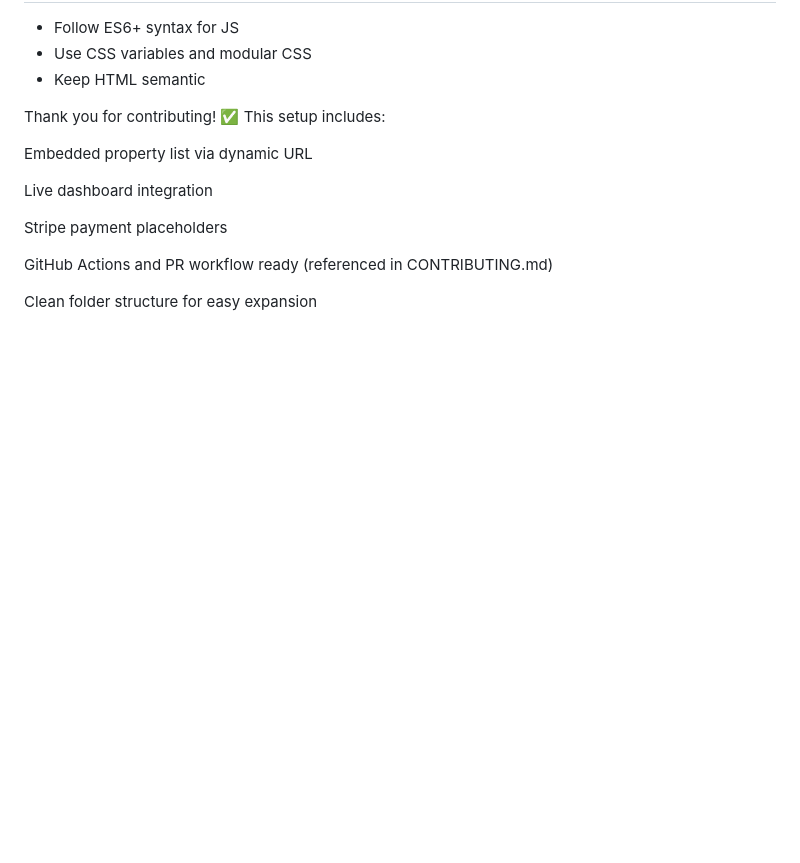
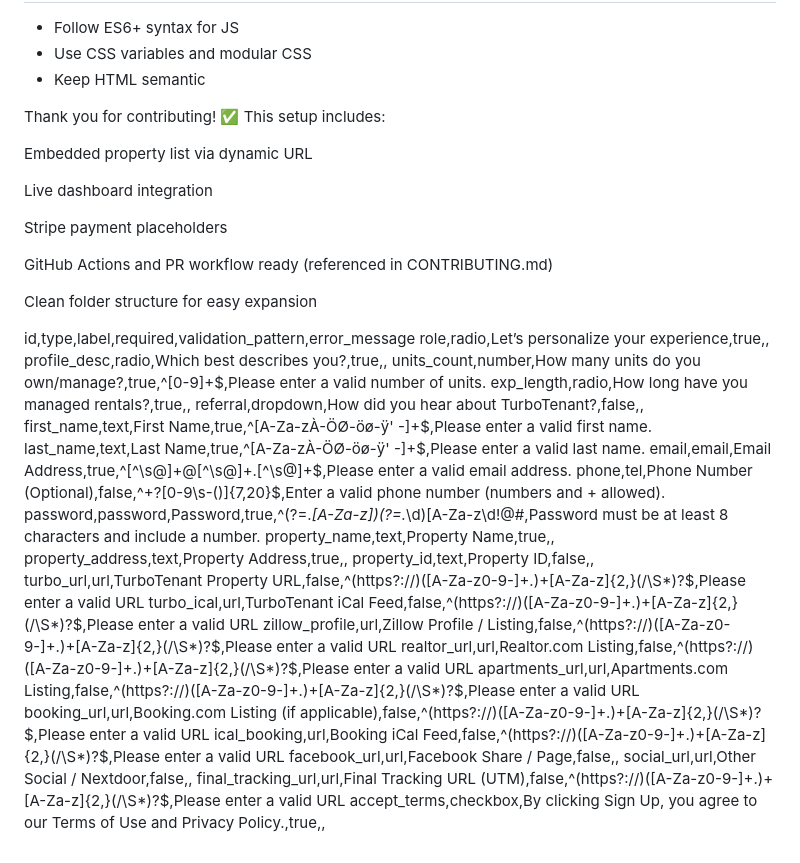
Before and after one commit to AP-ILLINOIS-MANAGEMENT-LLC/api.viviarentals.com, a Markdown page: embedpropertylisting/README.md, the part around the change. GitHub-like rendering; blank space fills up the shorter version.

Commit message:
Update and rename README.md to embedpropertylisting/README.md
Signed-off-by: RE/MAX Executive LLC <timrohan@remax.net>

```diff
--- a/README.md
+++ b/embedpropertylisting/README.md
@@ -184,3 +184,29 @@ Stripe payment placeholders
 GitHub Actions and PR workflow ready (referenced in CONTRIBUTING.md)
 
 Clean folder structure for easy expansion
+
+id,type,label,required,validation_pattern,error_message
+role,radio,Let’s personalize your experience,true,,
+profile_desc,radio,Which best describes you?,true,,
+units_count,number,How many units do you own/manage?,true,^[0-9]+$,Please enter a valid number of units.
+exp_length,radio,How long have you managed rentals?,true,,
+referral,dropdown,How did you hear about TurboTenant?,false,,
+first_name,text,First Name,true,^[A-Za-zÀ-ÖØ-öø-ÿ' -]+$,Please enter a valid first name.
+last_name,text,Last Name,true,^[A-Za-zÀ-ÖØ-öø-ÿ' -]+$,Please enter a valid last name.
+email,email,Email Address,true,^[^\s@]+@[^\s@]+\.[^\s@]+$,Please enter a valid email address.
+phone,tel,Phone Number (Optional),false,^\+?[0-9\s\-\(\)]{7,20}$,Enter a valid phone number (numbers and + allowed).
+password,password,Password,true,^(?=.*[A-Za-z])(?=.*\d)[A-Za-z\d!@#$%^&*()_+]{8,}$,Password must be at least 8 characters and include a number.
+property_name,text,Property Name,true,,
+property_address,text,Property Address,true,,
+property_id,text,Property ID,false,,
+turbo_url,url,TurboTenant Property URL,false,^(https?:\/\/)([A-Za-z0-9-]+\.)+[A-Za-z]{2,}(\/\S*)?$,Please enter a valid URL
+turbo_ical,url,TurboTenant iCal Feed,false,^(https?:\/\/)([A-Za-z0-9-]+\.)+[A-Za-z]{2,}(\/\S*)?$,Please enter a valid URL
+zillow_profile,url,Zillow Profile / Listing,false,^(https?:\/\/)([A-Za-z0-9-]+\.)+[A-Za-z]{2,}(\/\S*)?$,Please enter a valid URL
+realtor_url,url,Realtor.com Listing,false,^(https?:\/\/)([A-Za-z0-9-]+\.)+[A-Za-z]{2,}(\/\S*)?$,Please enter a valid URL
+apartments_url,url,Apartments.com Listing,false,^(https?:\/\/)([A-Za-z0-9-]+\.)+[A-Za-z]{2,}(\/\S*)?$,Please enter a valid URL
+booking_url,url,Booking.com Listing (if applicable),false,^(https?:\/\/)([A-Za-z0-9-]+\.)+[A-Za-z]{2,}(\/\S*)?$,Please enter a valid URL
+ical_booking,url,Booking iCal Feed,false,^(https?:\/\/)([A-Za-z0-9-]+\.)+[A-Za-z]{2,}(\/\S*)?$,Please enter a valid URL
+facebook_url,url,Facebook Share / Page,false,,
+social_url,url,Other Social / Nextdoor,false,,
+final_tracking_url,url,Final Tracking URL (UTM),false,^(https?:\/\/)([A-Za-z0-9-]+\.)+[A-Za-z]{2,}(\/\S*)?$,Please enter a valid URL
+accept_terms,checkbox,By clicking Sign Up, you agree to our Terms of Use and Privacy Policy.,true,,
```
